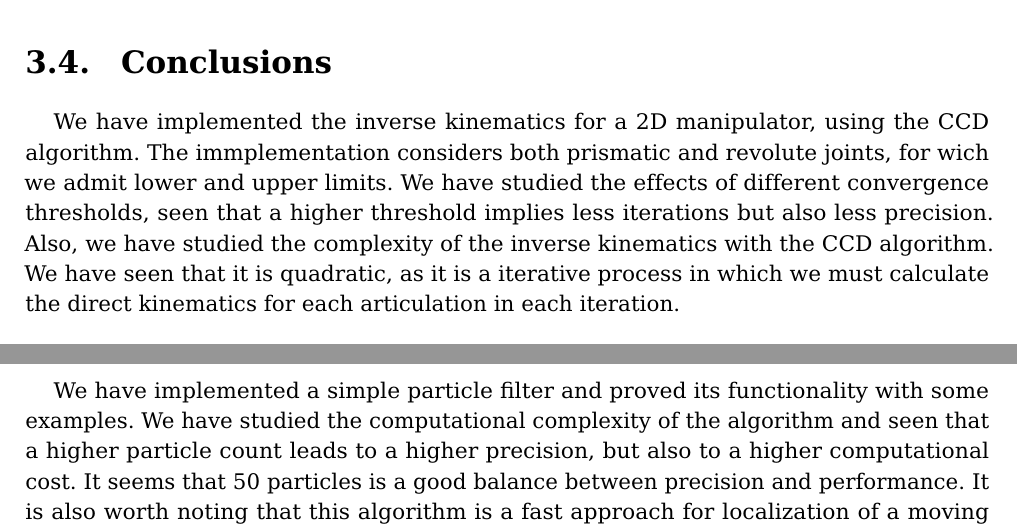
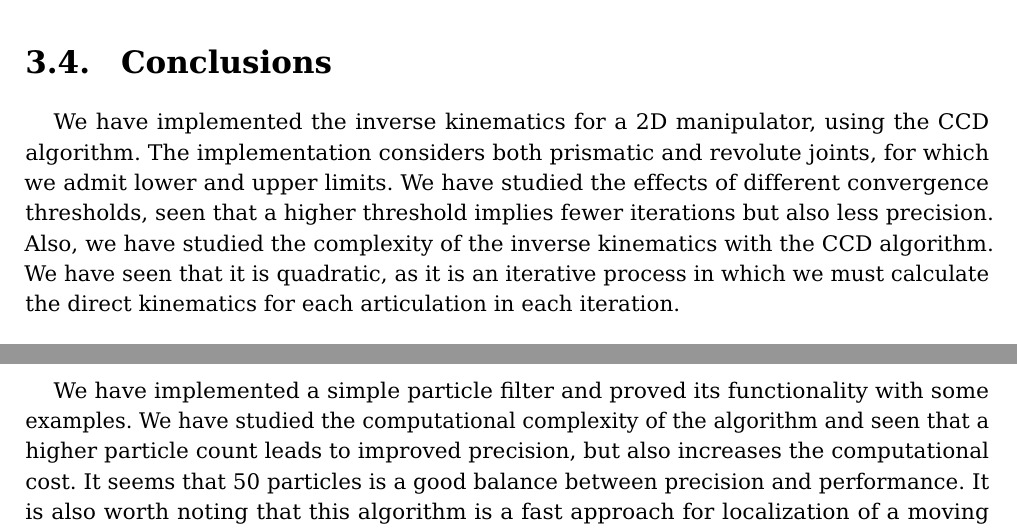
Before and after one commit to jose-r-morera/robotica_computacional, a LaTeX document (Memoria_practicas/memtfg.tex, which reads Memoria_practicas/cap3.tex, Memoria_practicas/cap5.tex): two parts of pages 20 and 37 of 43, joined at a grey line, cut so that both start at the same text. Compiled offline with pdfLaTeX.

Commit message:
Correcciones menores

```diff
--- a/Memoria_practicas/cap3.tex
+++ b/Memoria_practicas/cap3.tex
@@ -133,8 +133,8 @@ En la figura \ref{chapter:ccd_ejemplo6} se muestra la salida por consola indican
 %%%%%%%%%%%%%%%%%%%%%%%%%%%%%%%%%
 
 \section{Conclusions}
-We have implemented the inverse kinematics for a 2D manipulator, using the CCD algorithm. The immplementation considers both prismatic and revolute joints, for wich we admit lower and upper limits.
-We have studied the effects of different convergence thresholds, seen that a higher threshold implies less iterations but also less precision.
-Also, we have studied the complexity of the inverse kinematics with the CCD algorithm. We have seen that it is quadratic, as it is a iterative process in which we must calculate the direct kinematics for each articulation in each iteration.
+We have implemented the inverse kinematics for a 2D manipulator, using the CCD algorithm. The implementation considers both prismatic and revolute joints, for which we admit lower and upper limits.
+We have studied the effects of different convergence thresholds, seen that a higher threshold implies fewer iterations but also less precision.
+Also, we have studied the complexity of the inverse kinematics with the CCD algorithm. We have seen that it is quadratic, as it is an iterative process in which we must calculate the direct kinematics for each articulation in each iteration.
 
 \bigskip We can conclude that the inverse kinematics are generally more complex and expensive than the direct kinematics, as an exact approach is not always valid because for some configurations there may exist multiple or none solutions.
--- a/Memoria_practicas/cap5.tex
+++ b/Memoria_practicas/cap5.tex
@@ -154,6 +154,6 @@ se pierde la trayectoria real del robot en varias ocasiones.
 %%%%%%%%%%%%%%%%%%%%%%%%%%%%%%%%%%%%%%%%%%%%%%%%%%%%%%%%%%%%%
 \section{Conclusions}
 We have implemented a simple particle filter and proved its functionality with some examples. We have studied the computational complexity of the algorithm and seen that
-a higher particle count leads to a higher precision, but also to a higher computational cost. It seems that 50 particles is a good balance between precision and performance.
+a higher particle count leads to improved precision, but also increases the computational cost. It seems that 50 particles is a good balance between precision and performance.
 It is also worth noting that this algorithm is a fast approach for localization of a moving robot, being faster than the approach described in chapter 4.
 %%%%%%%%%%%%%%%%%%%%%%%%%%%%%%%%%%%%%%%%%%%%%%%%%%%%%%%%%%%%%
```
Also changed, not shown: Memoria_practicas/cap4.tex (+4 -4 lines), Memoria_practicas/memtfg.pdf, Memoria_practicas/cap3.tex (4 more changed lines), Memoria_practicas/cap5.tex (2 more changed lines), 3 other files.
